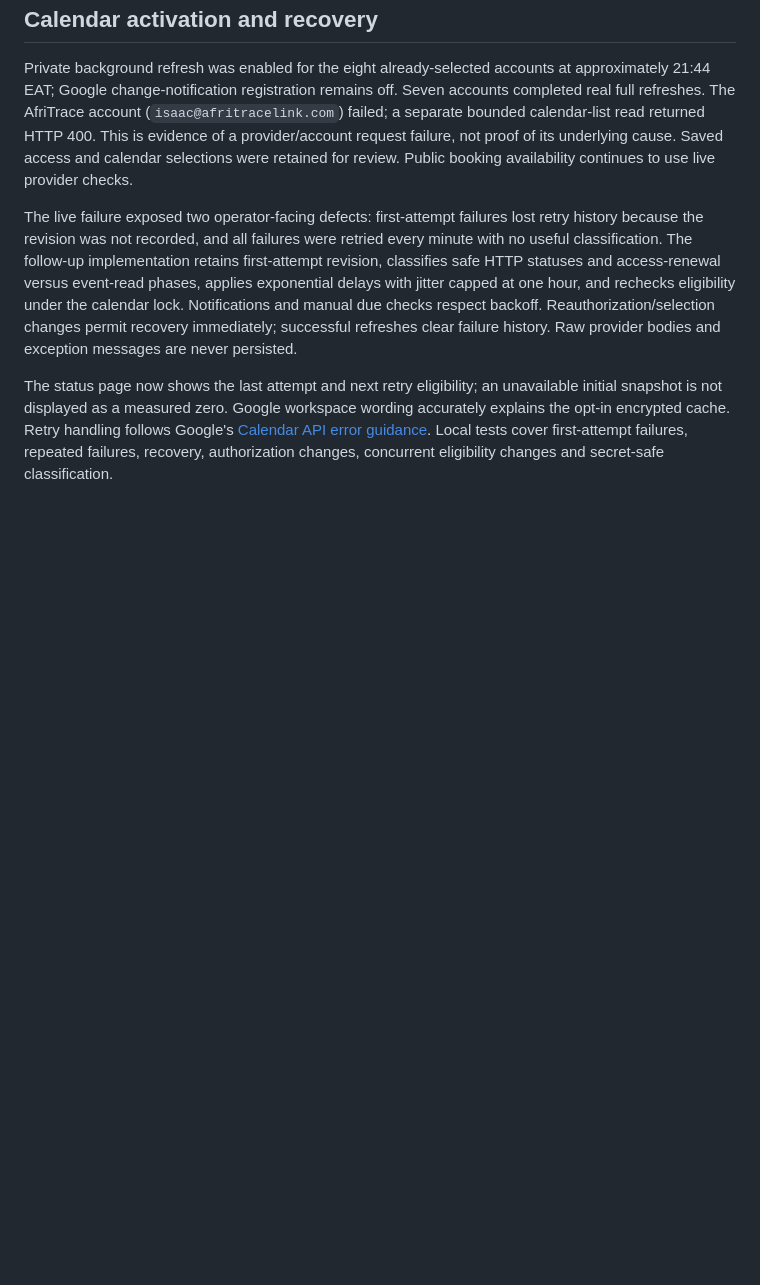
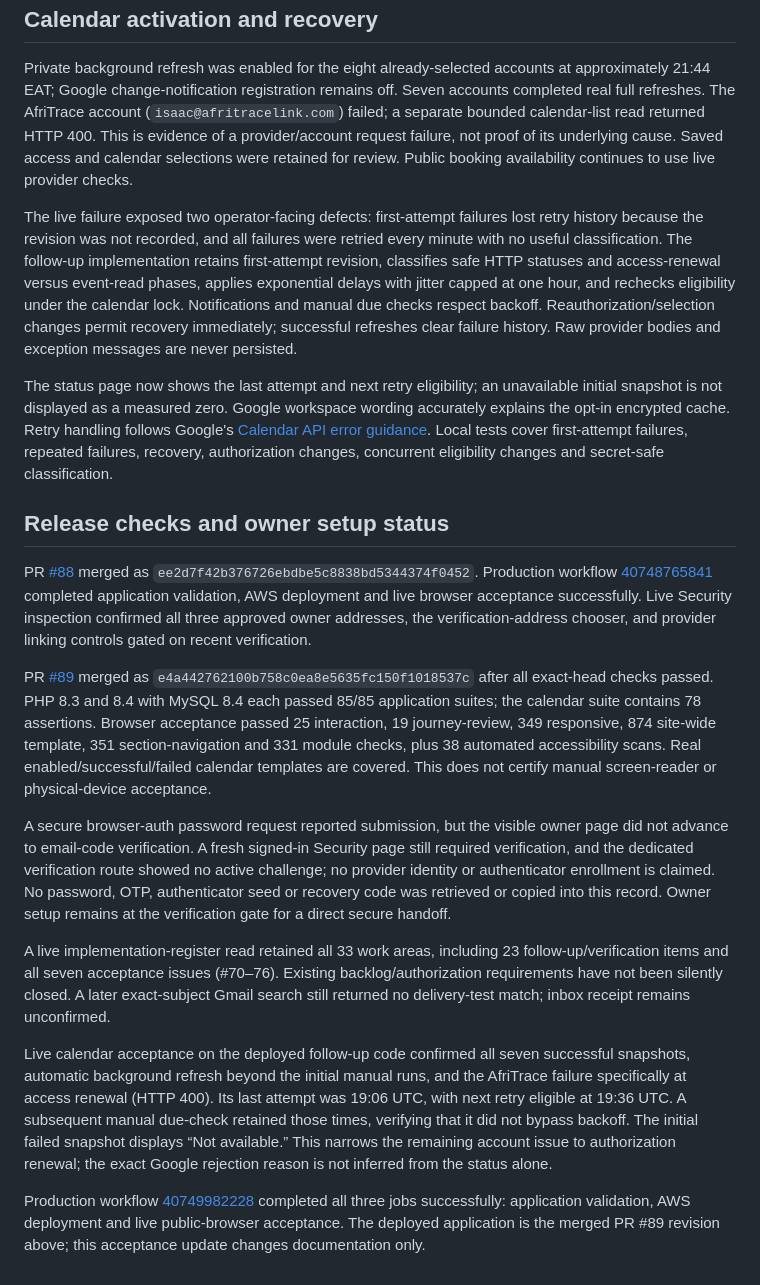
Before and after one commit to Goblis-Foundation/Waithaka-Ndegwa, a Markdown page: docs/REMAINING-SETUP-PROGRESS-2026-10-28.md, the part around the change. Drawn GitHub-style; blank space fills up the shorter version.

Commit message:
Record live security and calendar release acceptance with remaining owner setup

```diff
--- a/docs/REMAINING-SETUP-PROGRESS-2026-10-28.md
+++ b/docs/REMAINING-SETUP-PROGRESS-2026-10-28.md
@@ -32,3 +32,17 @@ Private background refresh was enabled for the eight already-selected accounts a
 The live failure exposed two operator-facing defects: first-attempt failures lost retry history because the revision was not recorded, and all failures were retried every minute with no useful classification. The follow-up implementation retains first-attempt revision, classifies safe HTTP statuses and access-renewal versus event-read phases, applies exponential delays with jitter capped at one hour, and rechecks eligibility under the calendar lock. Notifications and manual due checks respect backoff. Reauthorization/selection changes permit recovery immediately; successful refreshes clear failure history. Raw provider bodies and exception messages are never persisted.
 
 The status page now shows the last attempt and next retry eligibility; an unavailable initial snapshot is not displayed as a measured zero. Google workspace wording accurately explains the opt-in encrypted cache. Retry handling follows Google's [Calendar API error guidance](https://developers.google.com/workspace/calendar/api/guides/errors). Local tests cover first-attempt failures, repeated failures, recovery, authorization changes, concurrent eligibility changes and secret-safe classification.
+
+## Release checks and owner setup status
+
+PR [#88](https://github.com/Goblis-Foundation/Waithaka-Ndegwa/pull/88) merged as `ee2d7f42b376726ebdbe5c8838bd5344374f0452`. Production workflow [40748765841](https://github.com/Goblis-Foundation/Waithaka-Ndegwa/actions/runs/40748765841) completed application validation, AWS deployment and live browser acceptance successfully. Live Security inspection confirmed all three approved owner addresses, the verification-address chooser, and provider linking controls gated on recent verification.
+
+PR [#89](https://github.com/Goblis-Foundation/Waithaka-Ndegwa/pull/89) merged as `e4a442762100b758c0ea8e5635fc150f1018537c` after all exact-head checks passed. PHP 8.3 and 8.4 with MySQL 8.4 each passed 85/85 application suites; the calendar suite contains 78 assertions. Browser acceptance passed 25 interaction, 19 journey-review, 349 responsive, 874 site-wide template, 351 section-navigation and 331 module checks, plus 38 automated accessibility scans. Real enabled/successful/failed calendar templates are covered. This does not certify manual screen-reader or physical-device acceptance.
+
+A secure browser-auth password request reported submission, but the visible owner page did not advance to email-code verification. A fresh signed-in Security page still required verification, and the dedicated verification route showed no active challenge; no provider identity or authenticator enrollment is claimed. No password, OTP, authenticator seed or recovery code was retrieved or copied into this record. Owner setup remains at the verification gate for a direct secure handoff.
+
+A live implementation-register read retained all 33 work areas, including 23 follow-up/verification items and all seven acceptance issues (#70–76). Existing backlog/authorization requirements have not been silently closed. A later exact-subject Gmail search still returned no delivery-test match; inbox receipt remains unconfirmed.
+
+Live calendar acceptance on the deployed follow-up code confirmed all seven successful snapshots, automatic background refresh beyond the initial manual runs, and the AfriTrace failure specifically at access renewal (HTTP 400). Its last attempt was 19:06 UTC, with next retry eligible at 19:36 UTC. A subsequent manual due-check retained those times, verifying that it did not bypass backoff. The initial failed snapshot displays “Not available.” This narrows the remaining account issue to authorization renewal; the exact Google rejection reason is not inferred from the status alone.
+
+Production workflow [40749982228](https://github.com/Goblis-Foundation/Waithaka-Ndegwa/actions/runs/40749982228) completed all three jobs successfully: application validation, AWS deployment and live public-browser acceptance. The deployed application is the merged PR #89 revision above; this acceptance update changes documentation only.
```
